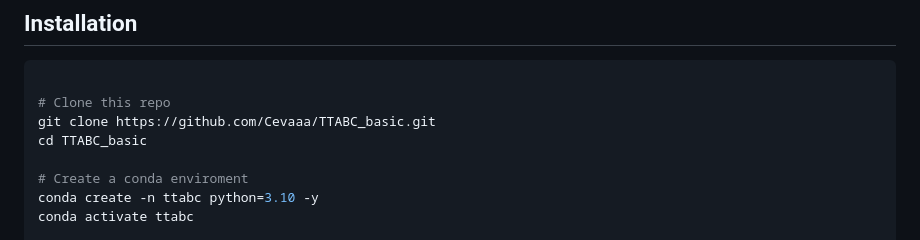
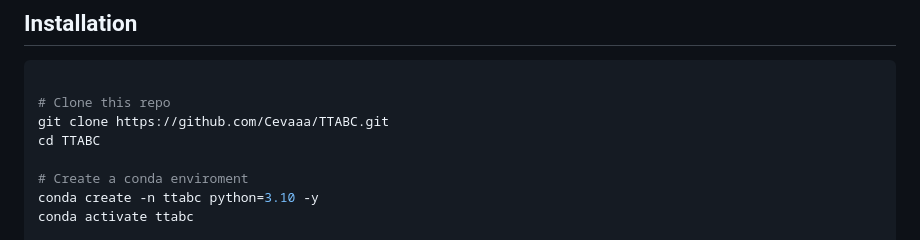
Before and after one commit to walawalagoose/TTABC, a Markdown page: README.md, the part around the change. Rendered like a GitHub page.

Commit message:
readme for installation

````diff
--- a/README.md
+++ b/README.md
@@ -81,8 +81,8 @@ The download links of currently available datasets are:
 ```bash
 
 # Clone this repo
-git clone https://github.com/Cevaaa/TTABC_basic.git
-cd TTABC_basic
+git clone https://github.com/Cevaaa/TTABC.git
+cd TTABC
 
 # Create a conda enviroment
 conda create -n ttabc python=3.10 -y
````
